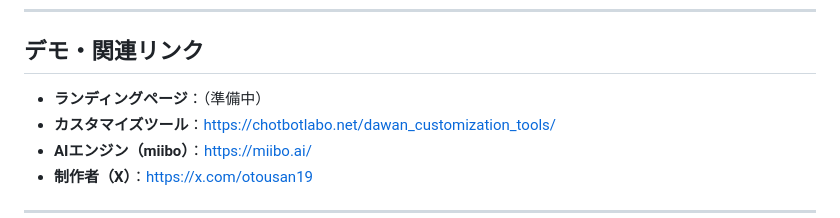
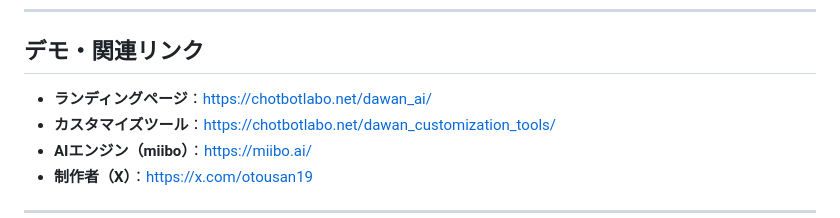
Before and after one commit to otowanWorks/dawan_aiKit, a Markdown page: README.md, the part around the change. Rendered like a GitHub page.

Commit message:
README.md をアップしました（初版）

```diff
--- a/README.md
+++ b/README.md
@@ -9,7 +9,7 @@
 
 ## デモ・関連リンク
 
-- **ランディングページ**：（準備中）
+- **ランディングページ**：https://chotbotlabo.net/dawan_ai/
 - **カスタマイズツール**：https://chotbotlabo.net/dawan_customization_tools/
 - **AIエンジン（miibo）**：https://miibo.ai/
 - **制作者（X）**：https://x.com/otousan19
```
